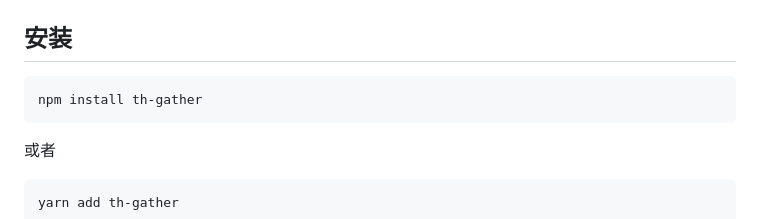
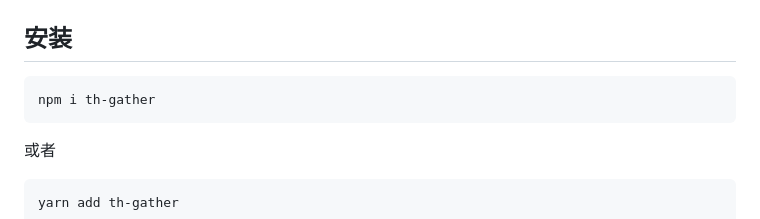
Before and after one commit to thomas-void0/th-gather, a Markdown page: README.md, the part around the change. GitHub-like rendering.

Commit message:
docs: update reademe

````diff
--- a/README.md
+++ b/README.md
@@ -7,7 +7,7 @@
 ## 安装
 
 ```npm
-npm install th-gather
+npm i th-gather
 ```
 
 或者
````
